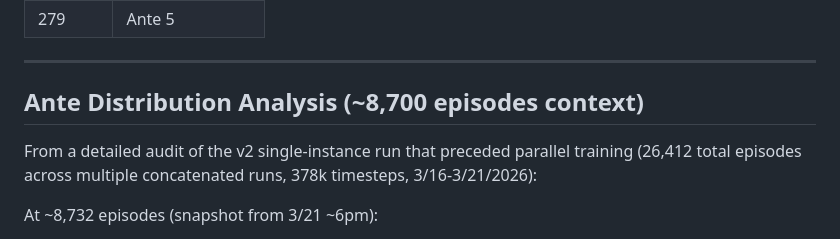
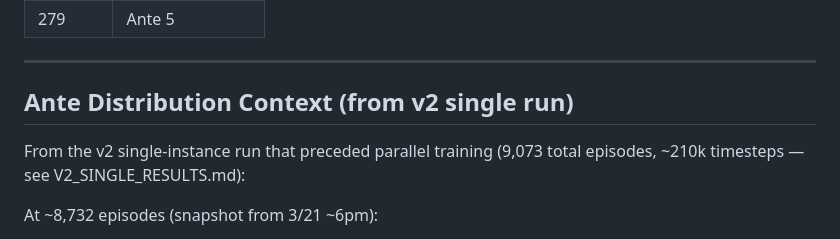
Before and after one commit to taggarttufte/balatro-rl, a Markdown page: V2_PARALLEL_RESULTS.md, the part around the change. Drawn GitHub-style.

Commit message:
Add V2 single results; fix v1/v2 data confusion in V2_PARALLEL_RESULTS

```diff
--- a/V2_PARALLEL_RESULTS.md
+++ b/V2_PARALLEL_RESULTS.md
@@ -38,10 +38,10 @@
 
 ---
 
-## Ante Distribution Analysis (~8,700 episodes context)
+## Ante Distribution Context (from v2 single run)
 
-From a detailed audit of the v2 single-instance run that preceded parallel training
-(26,412 total episodes across multiple concatenated runs, 378k timesteps, 3/16-3/21/2026):
+From the v2 single-instance run that preceded parallel training
+(9,073 total episodes, ~210k timesteps — see V2_SINGLE_RESULTS.md):
 
 At ~8,732 episodes (snapshot from 3/21 ~6pm):
 - Ante 2+ rate (last 500 eps): **60.4%**
```
Also changed, not shown: V2_SINGLE_RESULTS.md (added, +99 -0 lines).
